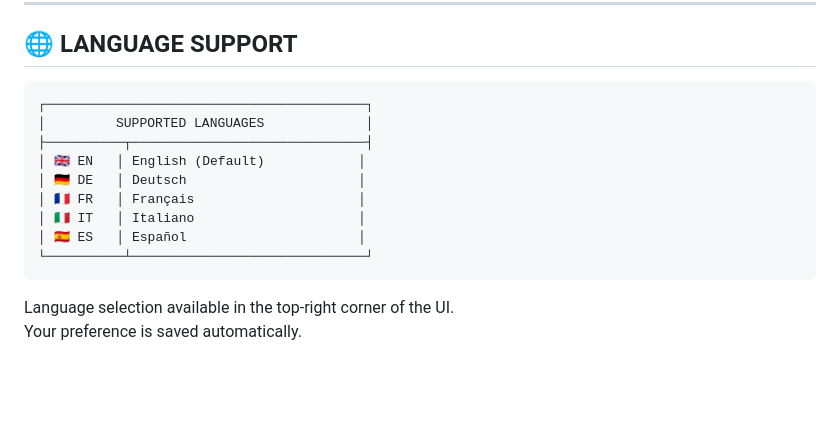
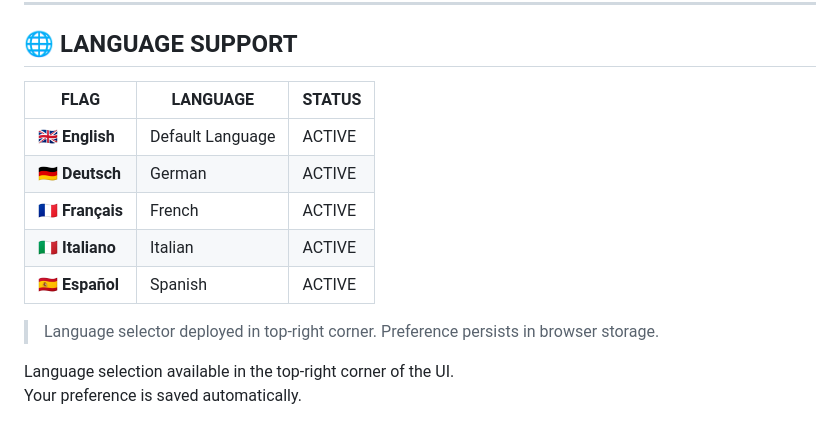
Before and after one commit to Smokimcpot/LobbyShift, a Markdown page: README.md, the part around the change. Drawn GitHub-style; blank space fills up the shorter version.

````diff
--- a/README.md
+++ b/README.md
@@ -64,17 +64,16 @@ LobbyShift is a **self-hosted tactical VPN gateway** designed to intercept and r
 ---
 
 ## 🌐 LANGUAGE SUPPORT
-```
-┌─────────────────────────────────────────┐
-│         SUPPORTED LANGUAGES             │
-├──────────┬──────────────────────────────┤
-│ 🇬🇧 EN   │ English (Default)            │
-│ 🇩🇪 DE   │ Deutsch                      │
-│ 🇫🇷 FR   │ Français                     │
-│ 🇮🇹 IT   │ Italiano                     │
-│ 🇪🇸 ES   │ Español                      │
-└──────────┴──────────────────────────────┘
-```
+
+| FLAG | LANGUAGE | STATUS |
+|------|----------|--------|
+| 🇬🇧 **English** | Default Language | ACTIVE |
+| 🇩🇪 **Deutsch** | German | ACTIVE |
+| 🇫🇷 **Français** | French | ACTIVE |
+| 🇮🇹 **Italiano** | Italian | ACTIVE |
+| 🇪🇸 **Español** | Spanish | ACTIVE |
+
+> Language selector deployed in top-right corner. Preference persists in browser storage.
 
 Language selection available in the top-right corner of the UI.
 Your preference is saved automatically.
````
